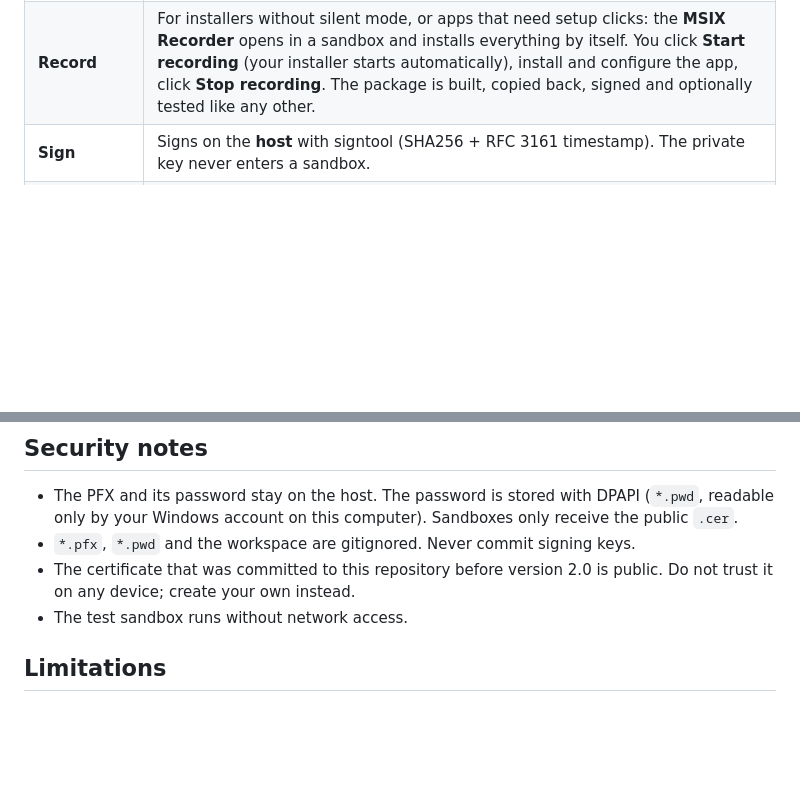
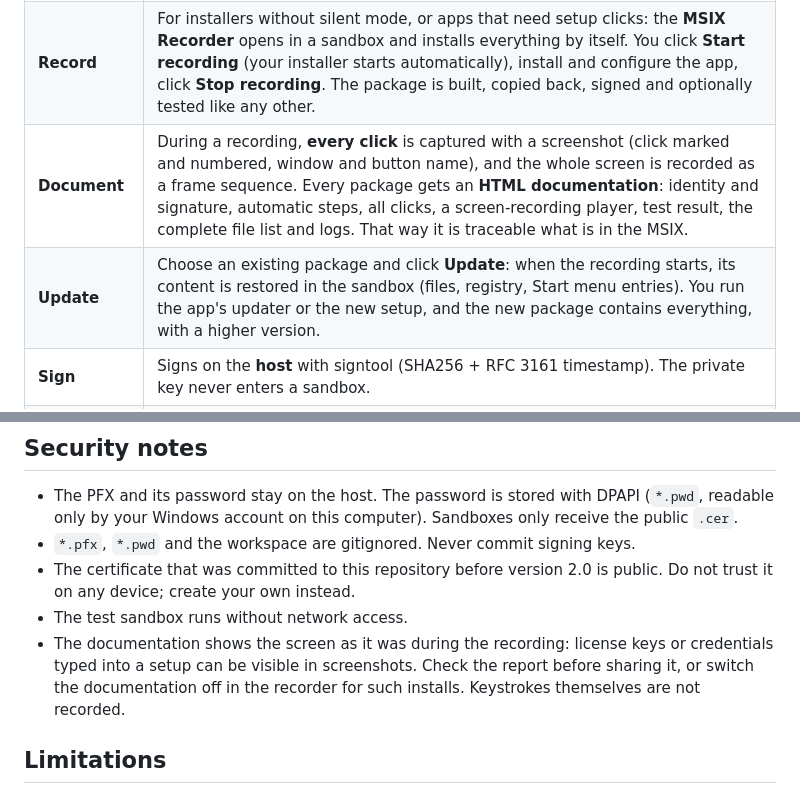
Before and after one commit to dominguez-posh/WindowsSandboxMSIXInstaller, a Markdown page: README.md, 2 parts joined by grey strips. GitHub-like rendering; blank space fills up the shorter version.

```diff
--- a/README.md
+++ b/README.md
@@ -21,6 +21,8 @@ starts from the same state and nothing is left on the host.
 | **Recipes** | One JSON recipe per app: installer, silent arguments, package identity. Detects MSI properties and common EXE setup frameworks (Inno Setup, NSIS, WiX Burn, InstallShield, Advanced Installer, Squirrel) and suggests silent arguments. |
 | **Package** | Generates a Packaging Tool conversion template and runs the conversion **unattended** in a new sandbox, which closes itself when done. Logs land in the job folder. |
 | **Record** | For installers without silent mode, or apps that need setup clicks: the **MSIX Recorder** opens in a sandbox and installs everything by itself. You click **Start recording** (your installer starts automatically), install and configure the app, click **Stop recording**. The package is built, copied back, signed and optionally tested like any other. |
+| **Document** | During a recording, **every click** is captured with a screenshot (click marked and numbered, window and button name), and the whole screen is recorded as a frame sequence. Every package gets an **HTML documentation**: identity and signature, automatic steps, all clicks, a screen-recording player, test result, the complete file list and logs. That way it is traceable what is in the MSIX. |
+| **Update** | Choose an existing package and click **Update**: when the recording starts, its content is restored in the sandbox (files, registry, Start menu entries). You run the app's updater or the new setup, and the new package contains everything, with a higher version. |
 | **Sign** | Signs on the **host** with signtool (SHA256 + RFC 3161 timestamp). The private key never enters a sandbox. |
 | **Test** | Installs the package in a second fresh sandbox (certificate trusted, network off), starts every app, takes screenshots and uninstalls it again. |
 | **Intune** | Uploads the package as a line-of-business app via Microsoft Graph (new app or new version of an existing one) and assigns it to a group. It can also create the trusted-certificate profile, so devices trust your packages. |
@@ -121,6 +160,9 @@ Everything local lives in `Workspace\` (gitignored): `Toolchain`, `Certificates`
 - The certificate that was committed to this repository before version 2.0 is public.
   Do not trust it on any device; create your own instead.
 - The test sandbox runs without network access.
+- The documentation shows the screen as it was during the recording: license keys or credentials typed
+  into a setup can be visible in screenshots. Check the report before sharing it, or switch the
+  documentation off in the recorder for such installs. Keystrokes themselves are not recorded.
 
 ## Limitations
 
```
Also changed, not shown: other parts of README.md (+40 -3 lines), docs/images/dashboard.png, docs/images/recorder-bar.png, docs/images/recorder.png, 13 other files.
